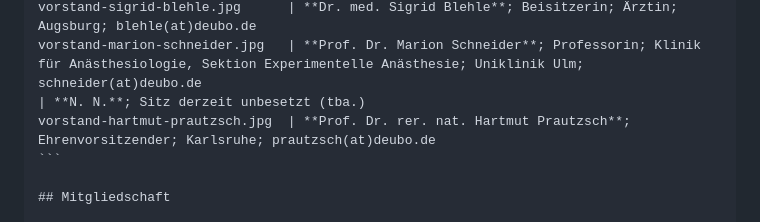
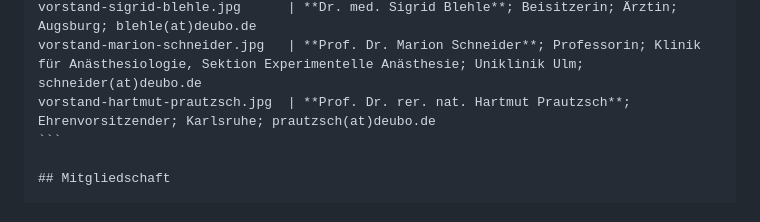
Before and after one commit to pfeiferd/dbg, a Markdown page: content/de/ueber-uns.md, the part around the change. GitHub-like rendering.

````diff
--- a/content/de/ueber-uns.md
+++ b/content/de/ueber-uns.md
@@ -32,7 +32,6 @@ vorstand-karsten-ostermann.jpg  | **Dr. med. Karsten Ostermann M.A.**; 3. Vorsit
 vorstand-armin-schwarzbach.jpg  | **Dr. med. Armin Schwarzbach**; Beisitzer; FA für Labormedizin; Augsburg; schwarzbach(at)deubo.de
 vorstand-sigrid-blehle.jpg      | **Dr. med. Sigrid Blehle**; Beisitzerin; Ärztin; Augsburg; blehle(at)deubo.de
 vorstand-marion-schneider.jpg   | **Prof. Dr. Marion Schneider**; Professorin; Klinik für Anästhesiologie, Sektion Experimentelle Anästhesie; Uniklinik Ulm; schneider(at)deubo.de
-| **N. N.**; Sitz derzeit unbesetzt (tba.)
 vorstand-hartmut-prautzsch.jpg  | **Prof. Dr. rer. nat. Hartmut Prautzsch**; Ehrenvorsitzender; Karlsruhe; prautzsch(at)deubo.de
 ```
 
````
Also changed, not shown: content/en/about-us.md (+0 -1 lines).
